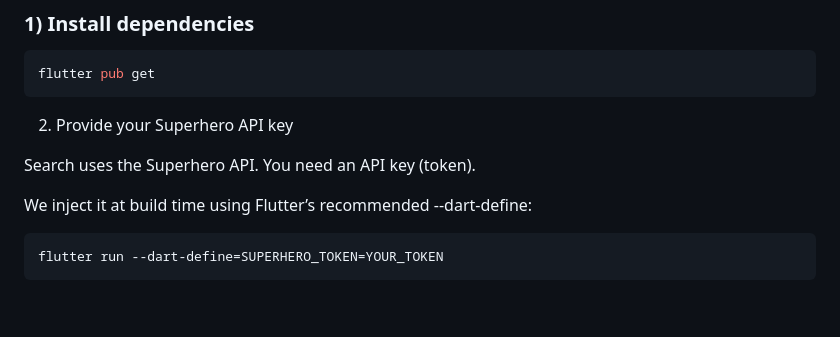
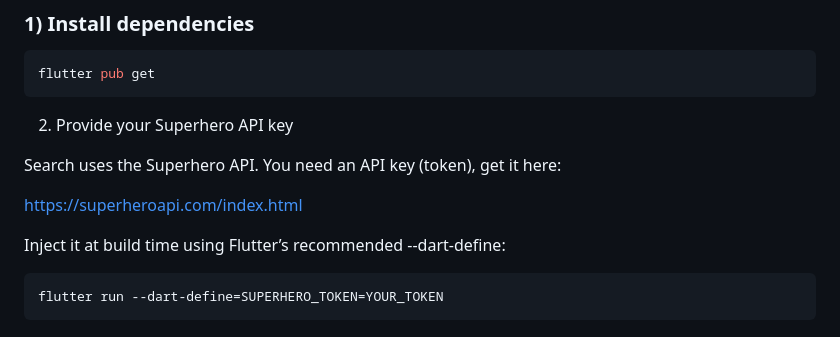
Before and after one commit to jxrxn/hero, a Markdown page: README.md, the part around the change. GitHub-like rendering; blank space fills up the shorter version.

Commit message:
Update README with Superhero API key instructions
Added link to obtain Superhero API key and clarified injection method.

````diff
--- a/README.md
+++ b/README.md
@@ -27,9 +27,11 @@ flutter pub get
 
 2) Provide your Superhero API key
 
-Search uses the Superhero API. You need an API key (token).
+Search uses the Superhero API. You need an API key (token), get it here:
 
-We inject it at build time using Flutter’s recommended --dart-define:
+https://superheroapi.com/index.html
+
+Inject it at build time using Flutter’s recommended --dart-define:
 
 ```bash
 flutter run --dart-define=SUPERHERO_TOKEN=YOUR_TOKEN
````
